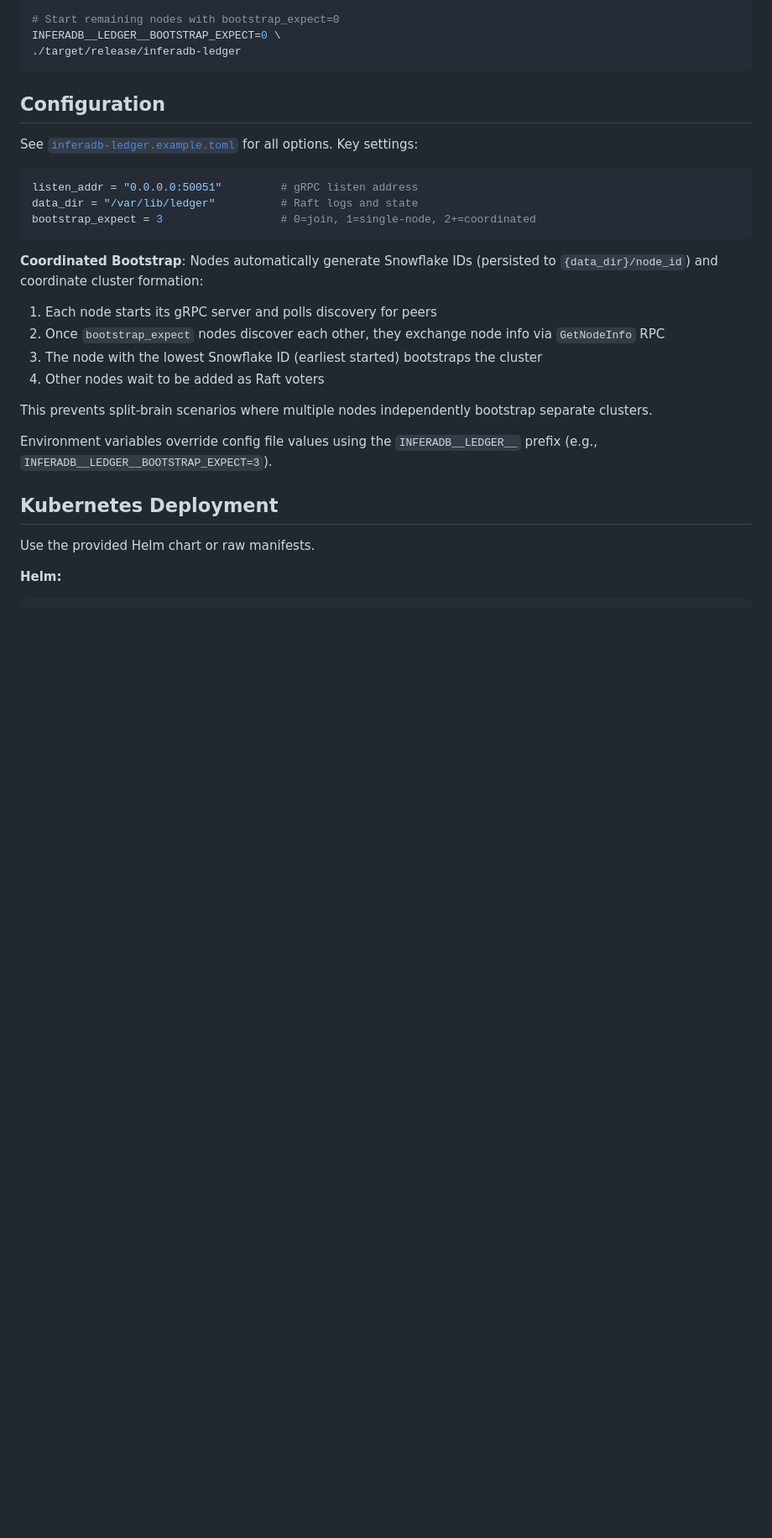
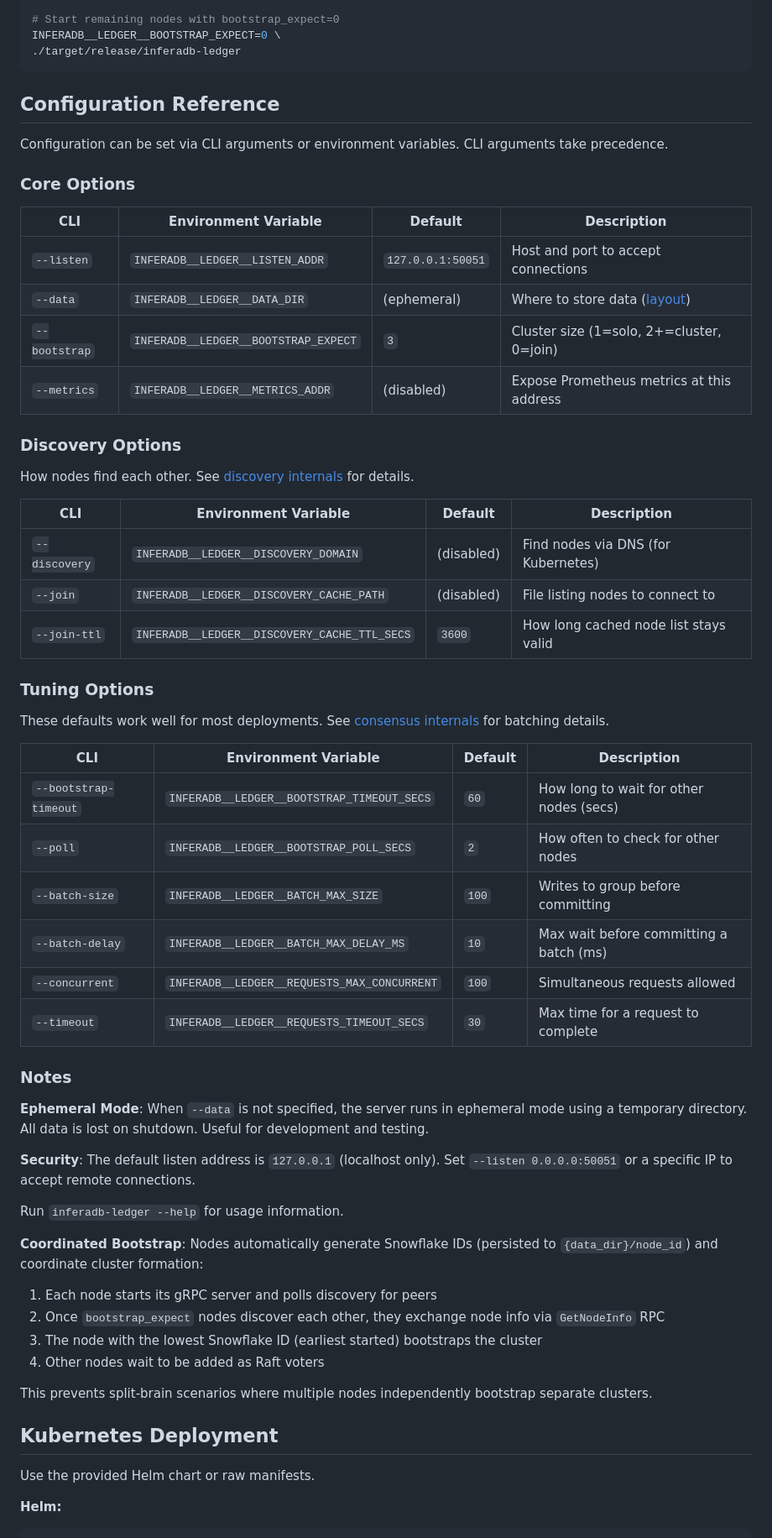
Before and after one commit to inferadb/ledger, a Markdown page: docs/operations/deployment.md, the part around one of its changes. Shown at 84% size. GitHub-like rendering; blank space fills up the shorter version.

Commit message:
docs: update docs

````diff
--- a/docs/operations/deployment.md
+++ b/docs/operations/deployment.md
@@ -282,15 +286,49 @@ INFERADB__LEDGER__BOOTSTRAP_EXPECT=0 \
 ./target/release/inferadb-ledger
 ```
 
-## Configuration
+## Configuration Reference
 
-See [`inferadb-ledger.example.toml`](../../inferadb-ledger.example.toml) for all options. Key settings:
+Configuration can be set via CLI arguments or environment variables. CLI arguments take precedence.
 
-```toml
-listen_addr = "0.0.0.0:50051"         # gRPC listen address
-data_dir = "/var/lib/ledger"          # Raft logs and state
-bootstrap_expect = 3                  # 0=join, 1=single-node, 2+=coordinated
-```
+### Core Options
+
+| CLI           | Environment Variable              | Default           | Description                               |
+| ------------- | --------------------------------- | ----------------- | ----------------------------------------- |
+| `--listen`    | `INFERADB__LEDGER__LISTEN_ADDR`   | `127.0.0.1:50051` | Host and port to accept connections       |
+| `--data`      | `INFERADB__LEDGER__DATA_DIR`      | (ephemeral)       | Where to store data ([layout](../internals/storage.md)) |
+| `--bootstrap` | `INFERADB__LEDGER__BOOTSTRAP_EXPECT` | `3`            | Cluster size (1=solo, 2+=cluster, 0=join) |
+| `--metrics`   | `INFERADB__LEDGER__METRICS_ADDR`  | (disabled)        | Expose Prometheus metrics at this address |
+
+### Discovery Options
+
+How nodes find each other. See [discovery internals](../internals/discovery.md) for details.
+
+| CLI          | Environment Variable                         | Default     | Description                           |
+| ------------ | -------------------------------------------- | ----------- | ------------------------------------- |
+| `--discovery`| `INFERADB__LEDGER__DISCOVERY_DOMAIN`         | (disabled)  | Find nodes via DNS (for Kubernetes)   |
+| `--join`     | `INFERADB__LEDGER__DISCOVERY_CACHE_PATH`     | (disabled)  | File listing nodes to connect to      |
+| `--join-ttl` | `INFERADB__LEDGER__DISCOVERY_CACHE_TTL_SECS` | `3600`      | How long cached node list stays valid |
+
+### Tuning Options
+
+These defaults work well for most deployments. See [consensus internals](../internals/consensus.md) for batching details.
+
+| CLI                  | Environment Variable                        | Default | Description                             |
+| -------------------- | ------------------------------------------- | ------- | --------------------------------------- |
+| `--bootstrap-timeout`| `INFERADB__LEDGER__BOOTSTRAP_TIMEOUT_SECS`  | `60`    | How long to wait for other nodes (secs) |
+| `--poll`             | `INFERADB__LEDGER__BOOTSTRAP_POLL_SECS`     | `2`     | How often to check for other nodes      |
+| `--batch-size`       | `INFERADB__LEDGER__BATCH_MAX_SIZE`          | `100`   | Writes to group before committing       |
+| `--batch-delay`      | `INFERADB__LEDGER__BATCH_MAX_DELAY_MS`      | `10`    | Max wait before committing a batch (ms) |
+| `--concurrent`       | `INFERADB__LEDGER__REQUESTS_MAX_CONCURRENT` | `100`   | Simultaneous requests allowed           |
+| `--timeout`          | `INFERADB__LEDGER__REQUESTS_TIMEOUT_SECS`   | `30`    | Max time for a request to complete      |
+
+### Notes
+
+**Ephemeral Mode**: When `--data` is not specified, the server runs in ephemeral mode using a temporary directory. All data is lost on shutdown. Useful for development and testing.
+
+**Security**: The default listen address is `127.0.0.1` (localhost only). Set `--listen 0.0.0.0:50051` or a specific IP to accept remote connections.
+
+Run `inferadb-ledger --help` for usage information.
 
 **Coordinated Bootstrap**: Nodes automatically generate Snowflake IDs (persisted to `{data_dir}/node_id`) and coordinate cluster formation:
 
@@ -300,8 +338,6 @@ bootstrap_expect = 3                  # 0=join, 1=single-node, 2+=coordinated
 4. Other nodes wait to be added as Raft voters
 
 This prevents split-brain scenarios where multiple nodes independently bootstrap separate clusters.
-
-Environment variables override config file values using the `INFERADB__LEDGER__` prefix (e.g., `INFERADB__LEDGER__BOOTSTRAP_EXPECT=3`).
 
 ## Kubernetes Deployment
 
````
Also changed, not shown: other parts of docs/operations/deployment.md (+8 -4 lines), 1 other file.
